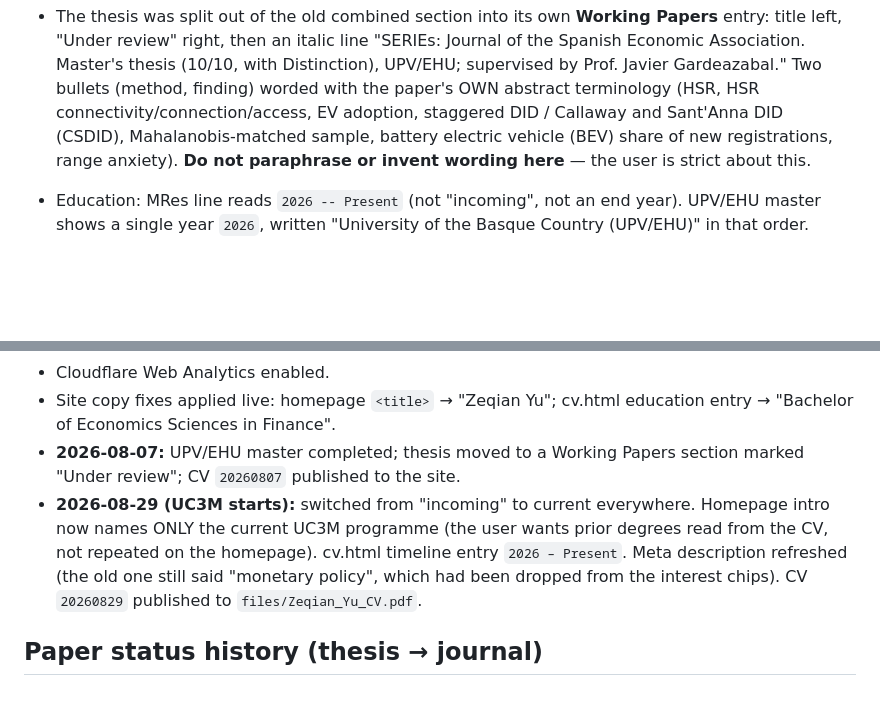
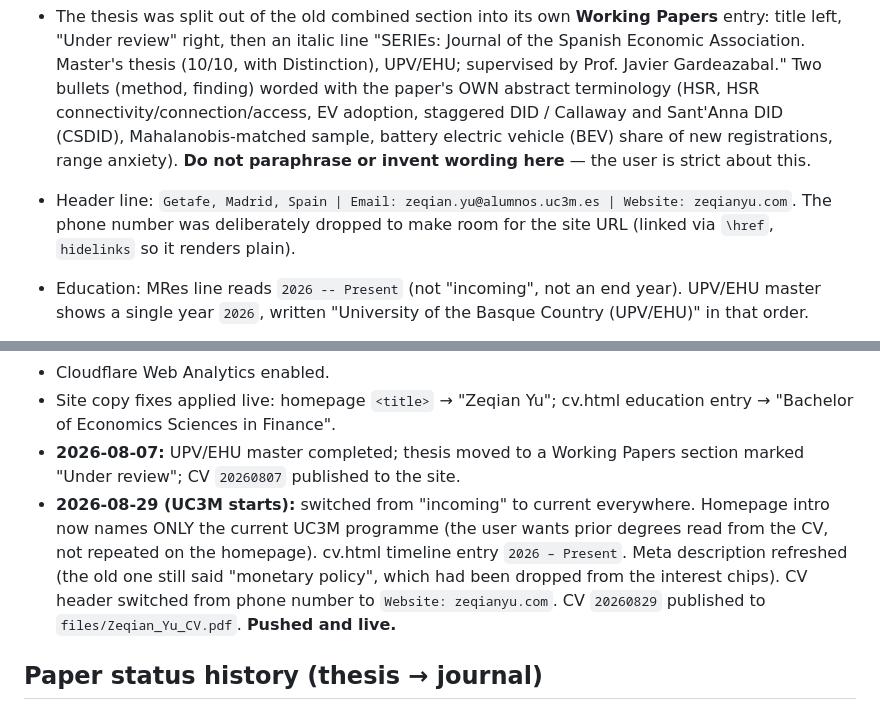
Before and after one commit to ninjazack/ninjazack.github.io, a Markdown page: README.md, 2 parts joined by grey strips. Drawn GitHub-style; blank space fills up the shorter version.

```diff
--- a/README.md
+++ b/README.md
@@ -89,6 +89,7 @@ Latest file: `CV_Zeqian_Yu_edu_20260829.tex`. **Always create a NEW dated file;
 Section order: **Education → Working Papers → Selected Course Projects → Workshops, Seminars & Conferences → Relevant Professional Experience → Honors & Awards → Other Information.** Two-page target (hard requirement).
 
 - The thesis was split out of the old combined section into its own **Working Papers** entry: title left, "Under review" right, then an italic line "SERIEs: Journal of the Spanish Economic Association. Master's thesis (10/10, with Distinction), UPV/EHU; supervised by Prof. Javier Gardeazabal." Two bullets (method, finding) worded with the paper's OWN abstract terminology (HSR, HSR connectivity/connection/access, EV adoption, staggered DID / Callaway and Sant'Anna DID (CSDID), Mahalanobis-matched sample, battery electric vehicle (BEV) share of new registrations, range anxiety). **Do not paraphrase or invent wording here** — the user is strict about this.
+- Header line: `Getafe, Madrid, Spain | Email: zeqian.yu@alumnos.uc3m.es | Website: zeqianyu.com`. The phone number was deliberately dropped to make room for the site URL (linked via `\href`, `hidelinks` so it renders plain).
 - Education: MRes line reads `2026 -- Present` (not "incoming", not an end year). UPV/EHU master shows a single year `2026`, written "University of the Basque Country (UPV/EHU)" in that order.
 - **Two-page fitting trick:** do NOT shrink the margin (user rejected that). Instead trim the inter-section `\vspace` values (they are currently 6pt) and avoid `\vfill` before the "Last updated" line — `\vfill` on a full page pushes that line to a third page.
 
@@ -119,7 +120,7 @@ Section order: **Education → Working Papers → Selected Course Projects → W
 - Cloudflare Web Analytics enabled.
 - Site copy fixes applied live: homepage `<title>` → "Zeqian Yu"; cv.html education entry → "Bachelor of Economics Sciences in Finance".
 - **2026-08-07:** UPV/EHU master completed; thesis moved to a Working Papers section marked "Under review"; CV `20260807` published to the site.
-- **2026-08-29 (UC3M starts):** switched from "incoming" to current everywhere. Homepage intro now names ONLY the current UC3M programme (the user wants prior degrees read from the CV, not repeated on the homepage). cv.html timeline entry `2026 – Present`. Meta description refreshed (the old one still said "monetary policy", which had been dropped from the interest chips). CV `20260829` published to `files/Zeqian_Yu_CV.pdf`.
+- **2026-08-29 (UC3M starts):** switched from "incoming" to current everywhere. Homepage intro now names ONLY the current UC3M programme (the user wants prior degrees read from the CV, not repeated on the homepage). cv.html timeline entry `2026 – Present`. Meta description refreshed (the old one still said "monetary policy", which had been dropped from the interest chips). CV header switched from phone number to `Website: zeqianyu.com`. CV `20260829` published to `files/Zeqian_Yu_CV.pdf`. **Pushed and live.**
 
 ## Paper status history (thesis → journal)
 
```
